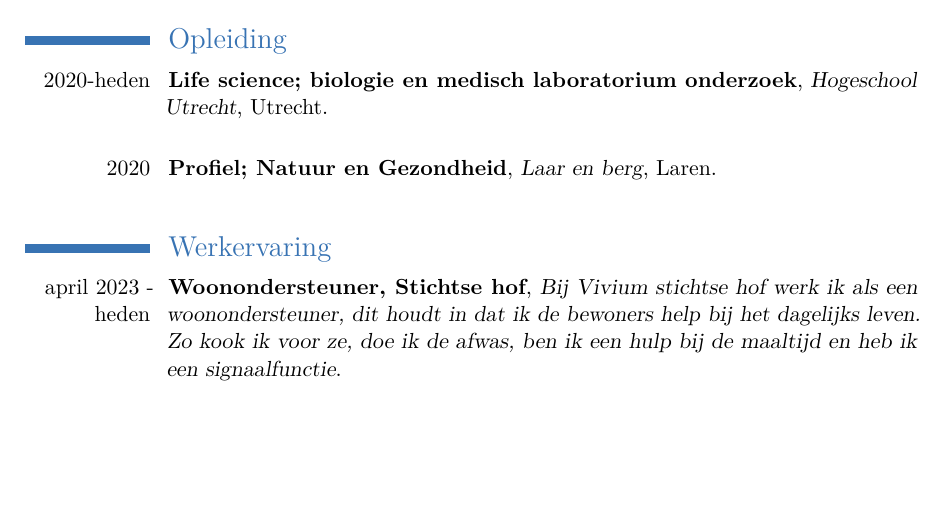
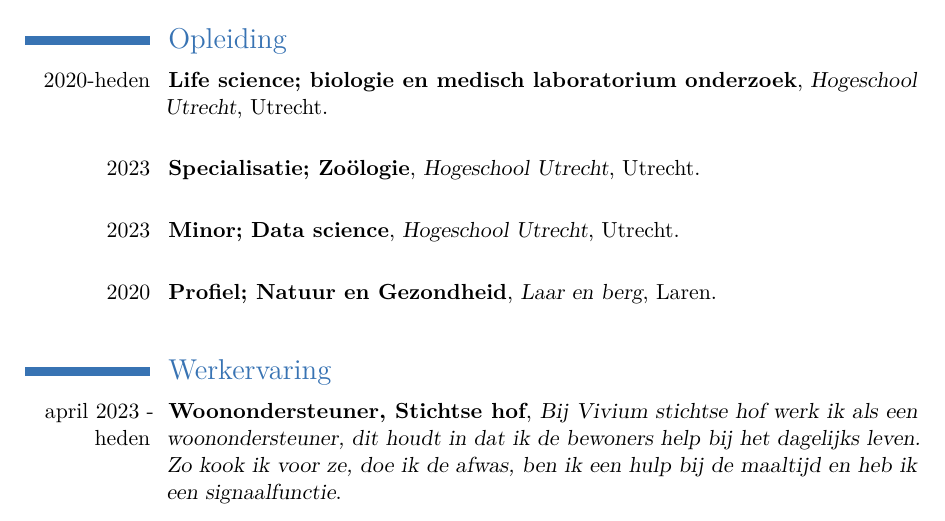
Before and after one commit to AnneBoop/AnneBoop-portfolio.github.io, an R Markdown document (anne_bakker_cv/anne_bakker_cv.Rmd): part of page 1 of 3, cut so that both start at the same text, the shorter picture padded with empty space. The pictures show the output file anne_bakker_cv/anne_bakker_cv.pdf that the author committed with the source.

Commit message:
aanpassingennn

```diff
--- a/anne_bakker_cv/anne_bakker_cv.Rmd
+++ b/anne_bakker_cv/anne_bakker_cv.Rmd
@@ -37,6 +37,8 @@ library(tibble)
 tribble(
   ~ Degree, ~ Year, ~ Institution, ~ Where,
   "Life science; biologie en medisch laboratorium onderzoek", "2020-heden", "Hogeschool Utrecht", "Utrecht",
+  "Specialisatie; Zoölogie", "2023", "Hogeschool Utrecht", "Utrecht",
+  "Minor; Data science", "2023", "Hogeschool Utrecht", "Utrecht",
   "Profiel; Natuur en Gezondheid", "2020", "Laar en berg", "Laren"
 ) %>%
   detailed_entries(Degree, Year, Institution, Where)
```
Also changed, not shown: anne_bakker_cv/anne_bakker_cv.pdf.
